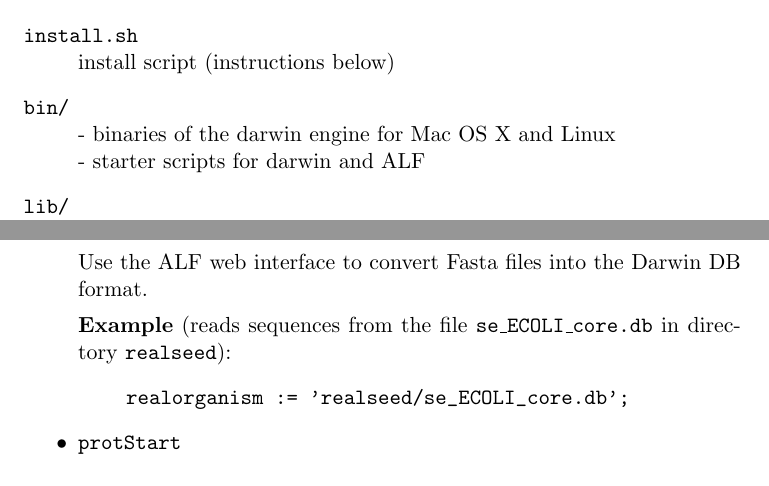
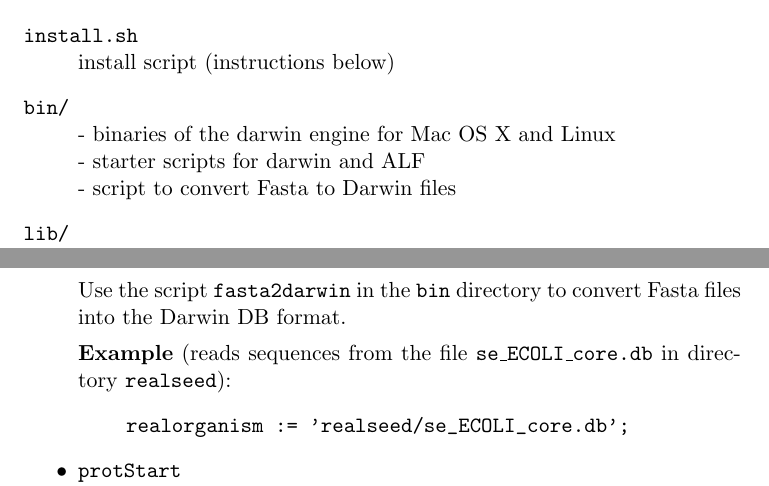
Before and after one commit to DessimozLab/ALF, a LaTeX document (manual/manual.tex): two parts of pages 1 and 5 of 17, joined at a grey line, cut so that both start at the same text. Compiled offline with pdfLaTeX.

Commit message:
added fasta2darwin db conversion script

```diff
--- a/manual/manual.tex
+++ b/manual/manual.tex
@@ -24,7 +24,8 @@
 install script (instructions below)
 \item[\texttt{bin/}] \hfill \\
        - binaries of the darwin engine for Mac OS X and Linux\hfill \\
-	   - starter scripts for darwin and ALF
+	   - starter scripts for darwin and ALF \hfill \\
+	   - script to convert Fasta to Darwin files
 \item[\texttt{lib/}] \hfill \\
        - the darwin library\hfill \\
 	   - the entire ALF source code is located in lib/simulator
@@ -130,7 +131,7 @@
 The genome at the root of the tree can either consist of your own sequences or can be randomly generated. The following parameters set up the root genome.
 \begin{itemize}
 \item{\texttt{realorganism}} \hfill \\
- A string specifying the path to the Darwin DB with the sequence data. Use the ALF web interface to convert Fasta files into the Darwin DB format.
+ A string specifying the path to the Darwin DB with the sequence data. Use the script \texttt{fasta2darwin} in the \texttt{bin} directory to convert Fasta files into the Darwin DB format.
 
 \noindent \textbf{Example} (reads sequences from the file \texttt{se\_ECOLI\_core.db} in directory \texttt{realseed}):
 \begin{quote}
```
Also changed, not shown: 2 other files.
